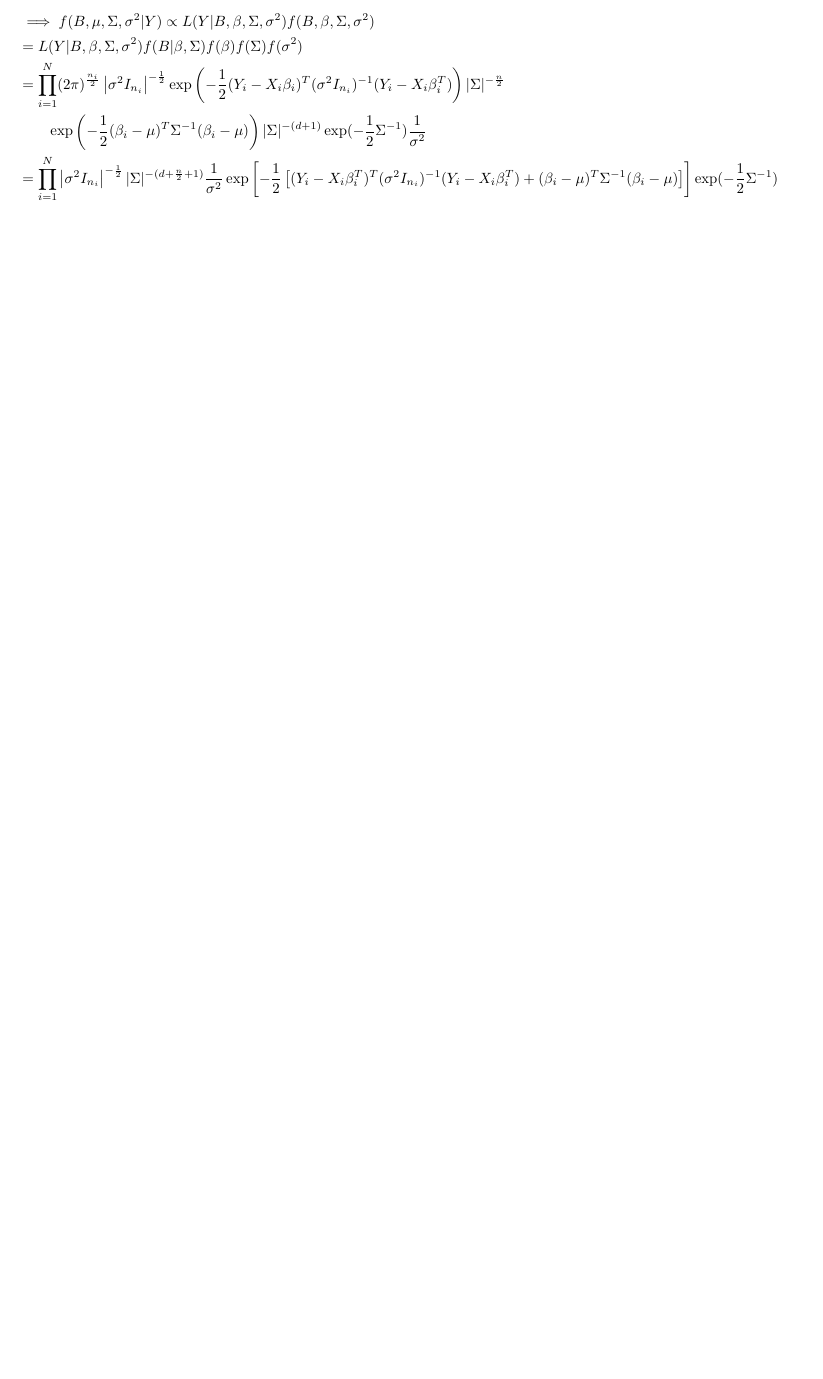
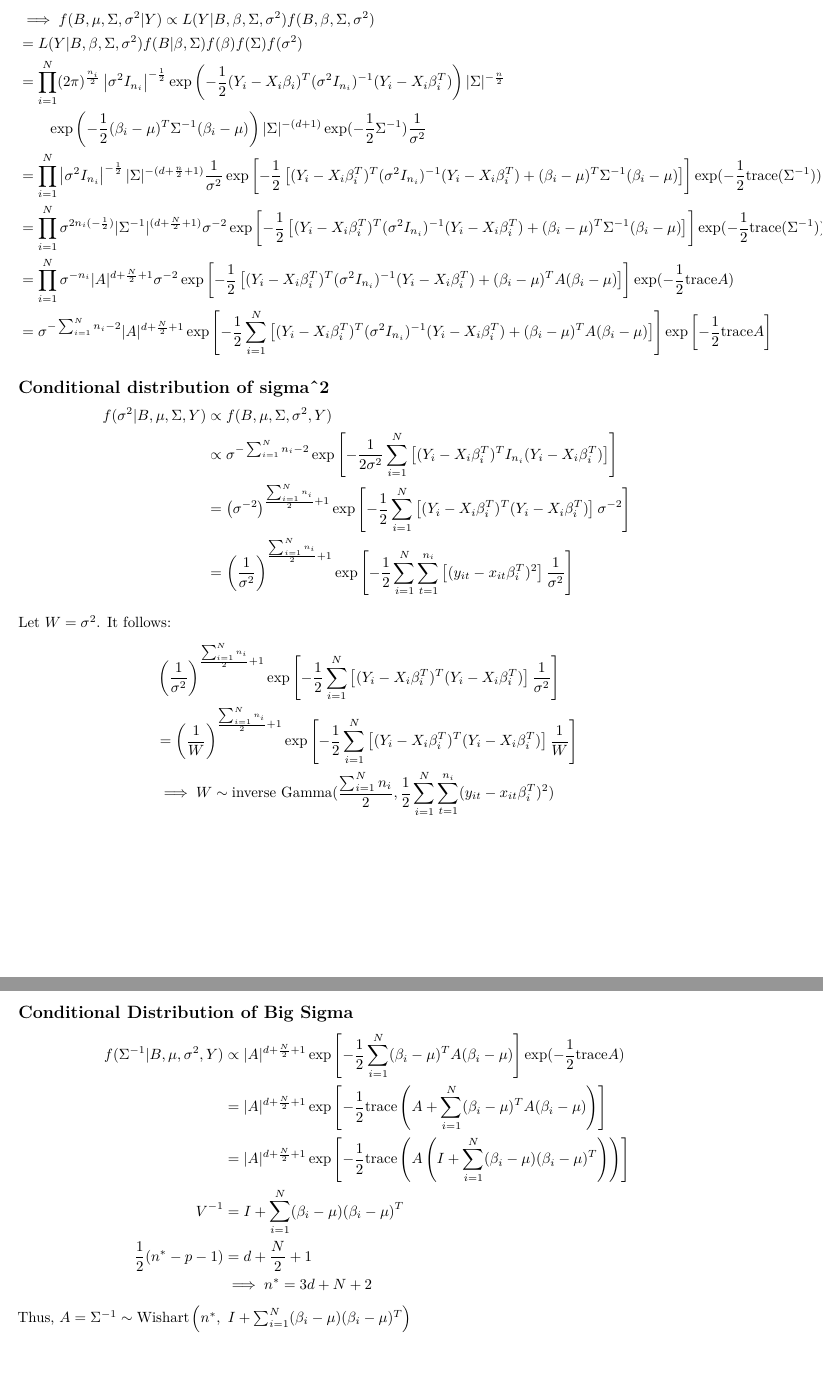
Before and after one commit to waveley/hurricane_mcmc, an R Markdown document (distributions_math.Rmd): part of the page before the commit and two parts of pages 2 and 3 of 3 after it, the two joined at a grey line, cut so that both start at the same text, the shorter picture padded with empty space. Rendered offline with R 4.5, knitr and Pandoc, then LaTeX, with nearby package versions.

Commit message:
math distributions

```diff
--- a/distributions_math.Rmd
+++ b/distributions_math.Rmd
@@ -52,6 +53,56 @@ $$
 &= \prod_{i=1}^N (2\pi)^{\frac{n_i}{2}}\left|\sigma^2I_{n_i}\right|^{-\frac{1}{2}}\exp\left(-\frac{1}{2}(Y_i - X_i\beta_i)^T(\sigma^2I_{n_i})^{-1}(Y_i - X_i\beta_i^T)\right)|\Sigma|^{-\frac{n}{2}}
 \\ & \quad\quad\exp\left(-\frac{1}{2}(\beta_i - \mu)^T\Sigma^{-1}(\beta_i - \mu)\right) |\Sigma|^{-(d+1)}\exp(-\frac{1}{2}\Sigma^{-1})\frac{1}{\sigma^2}
 \\
-&= \prod_{i=1}^N \left|\sigma^2I_{n_i}\right|^{-\frac{1}{2}} |\Sigma|^{-(d + \frac{n}{2} + 1)} \frac{1}{\sigma^2}\exp\left[-\frac{1}{2}\left[(Y_i - X_i \beta_i^T)^T(\sigma^2I_{n_i})^{-1}(Y_i - X_i\beta_i^T) + (\beta_i - \mu)^T\Sigma^{-1}(\beta_i - \mu)\right]\right]\exp(-\frac{1}{2}\Sigma^{-1})
+&= \prod_{i=1}^N \left|\sigma^2I_{n_i}\right|^{-\frac{1}{2}} |\Sigma|^{-(d + \frac{n}{2} + 1)} \frac{1}{\sigma^2}\exp\left[-\frac{1}{2}\left[(Y_i - X_i \beta_i^T)^T(\sigma^2I_{n_i})^{-1}(Y_i - X_i\beta_i^T) + (\beta_i - \mu)^T\Sigma^{-1}(\beta_i - \mu)\right]\right]\exp(-\frac{1}{2}\text{trace}(\Sigma^{-1}))
+\\
+&= \prod_{i=1}^N \sigma^{2n_i(-\frac{1}{2})} |\Sigma^{-1}|^{(d + \frac{N}{2} + 1)} {\sigma^{-2}}\exp\left[-\frac{1}{2}\left[(Y_i - X_i \beta_i^T)^T(\sigma^2I_{n_i})^{-1}(Y_i - X_i\beta_i^T) + (\beta_i - \mu)^T\Sigma^{-1}(\beta_i - \mu)\right]\right]\exp(-\frac{1}{2}\text{trace}(\Sigma^{-1}))
+\\
+&= \prod_{i=1}^N \sigma^{-n_i} |A|^{d + \frac{N}{2}+1}\sigma^{-2}\exp\left[-\frac{1}{2}\left[(Y_i - X_i \beta_i^T)^T(\sigma^2I_{n_i})^{-1}(Y_i - X_i\beta_i^T) + (\beta_i - \mu)^TA(\beta_i - \mu)\right]\right]\exp(-\frac{1}{2}\text{trace}A)
+\\
+&= \sigma^{-\sum_{i=1}^Nn_i - 2}|A|^{d + \frac{N}{2}+1}\exp\left[-\frac{1}{2}\sum_{i=1}^N \left[(Y_i - X_i\beta_i^T)^T(\sigma^2I_{n_i})^{-1}(Y_i - X_i\beta_i^T) + (\beta_i - \mu)^T A(\beta_i - \mu)\right]\right] \exp\left[-\frac{1}{2} \text{trace}A\right]
 \end{aligned}
 $$
+
+## Conditional distribution of sigma^2
+
+$$
+\begin{aligned}
+f(\sigma^2 | B, \mu, \Sigma, Y) &\propto f(B, \mu, \Sigma, \sigma^2, Y)
+\\
+&\propto \sigma^{-\sum_{i=1}^N n_i - 2}\exp\left[-\frac{1}{2\sigma^2}\sum_{i=1}^N \left[(Y_i - X_i\beta_i^T)^TI_{n_i}(Y_i - X_i\beta_i^T)\right]\right]
+\\
+&= \left(\sigma^{-2}\right)^{\frac{\sum_{i=1}^N n_i}{2} + 1} \exp\left[-\frac{1}{2}\sum_{i=1}^N\left[(Y_i - X_i \beta_i^T)^T(Y_i - X_i\beta_i^T)\right]\sigma^{-2}\right]
+\\
+&= \left(\frac{1}{\sigma^2}\right)^{\frac{\sum_{i=1}^N n_i}{2} + 1} \exp\left[-\frac{1}{2}\sum_{i=1}^N\sum_{t=1}^{n_i}\left[(y_{it} - x_{it} \beta_i^T)^2\right]\frac{1}{\sigma^2}\right]
+\end{aligned}
+$$
+
+Let $W = \sigma^2$. It follows:
+$$
+\begin{aligned}
+&\left(\frac{1}{\sigma^2}\right)^{\frac{\sum_{i=1}^N n_i}{2} + 1} \exp\left[-\frac{1}{2}\sum_{i=1}^N\left[(Y_i - X_i \beta_i^T)^T(Y_i - X_i\beta_i^T)\right]\frac{1}{\sigma^2}\right]
+\\
+&=\left(\frac{1}{W}\right)^{\frac{\sum_{i=1}^N n_i}{2} + 1} \exp\left[-\frac{1}{2}\sum_{i=1}^N\left[(Y_i - X_i \beta_i^T)^T(Y_i - X_i\beta_i^T)\right]\frac{1}{W}\right]
+\\
+&\implies W \sim \text{inverse Gamma}(\frac{\sum_{i=1}^N n_i}{2}, \frac{1}{2}\sum_{i=1}^N \sum_{t=1}^{n_i}(y_{it} - x_{it}\beta_i^T)^2)
+\end{aligned}
+$$
+
+## Conditional Distribution of Big Sigma
+
+$$
+\begin{aligned}
+f(\Sigma^{-1}|B, \mu, \sigma^2, Y) & \propto |A|^{d + \frac{N}{2} + 1} \exp\left[-\frac{1}{2}\sum_{i=1}^N (\beta_i - \mu)^T A (\beta_i - \mu)\right] \exp(-\frac{1}{2}\text{trace}A)
+\\
+&=  |A|^{d + \frac{N}{2} + 1} \exp\left[- \frac{1}{2}\text{trace}\left(A +\sum_{i=1}^N (\beta_i - \mu)^T A (\beta_i - \mu)\right)\right]
+\\
+&=  |A|^{d + \frac{N}{2} + 1} \exp\left[- \frac{1}{2}\text{trace}\left(A \left( I + \sum_{i=1}^N(\beta_i - \mu)(\beta_i - \mu)^T\right)\right)\right]
+\\
+V^{-1} &= I + \sum_{i=1}^N(\beta_i - \mu)(\beta_i - \mu)^T
+\\
+\frac{1}{2}(n^* - p - 1) &= d + \frac{N}{2} + 1
+\\
+&\implies n^* = 3d + N + 2
+\end{aligned}
+$$
+Thus, $A = \Sigma^{-1} \sim \text{Wishart}\left(n^*, \,\, I + \sum_{i=1}^N(\beta_i - \mu)(\beta_i - \mu)^T\right)$
```
Also changed, not shown: distributions_math.pdf, distributions_math.Rmd (3 more changed lines).
